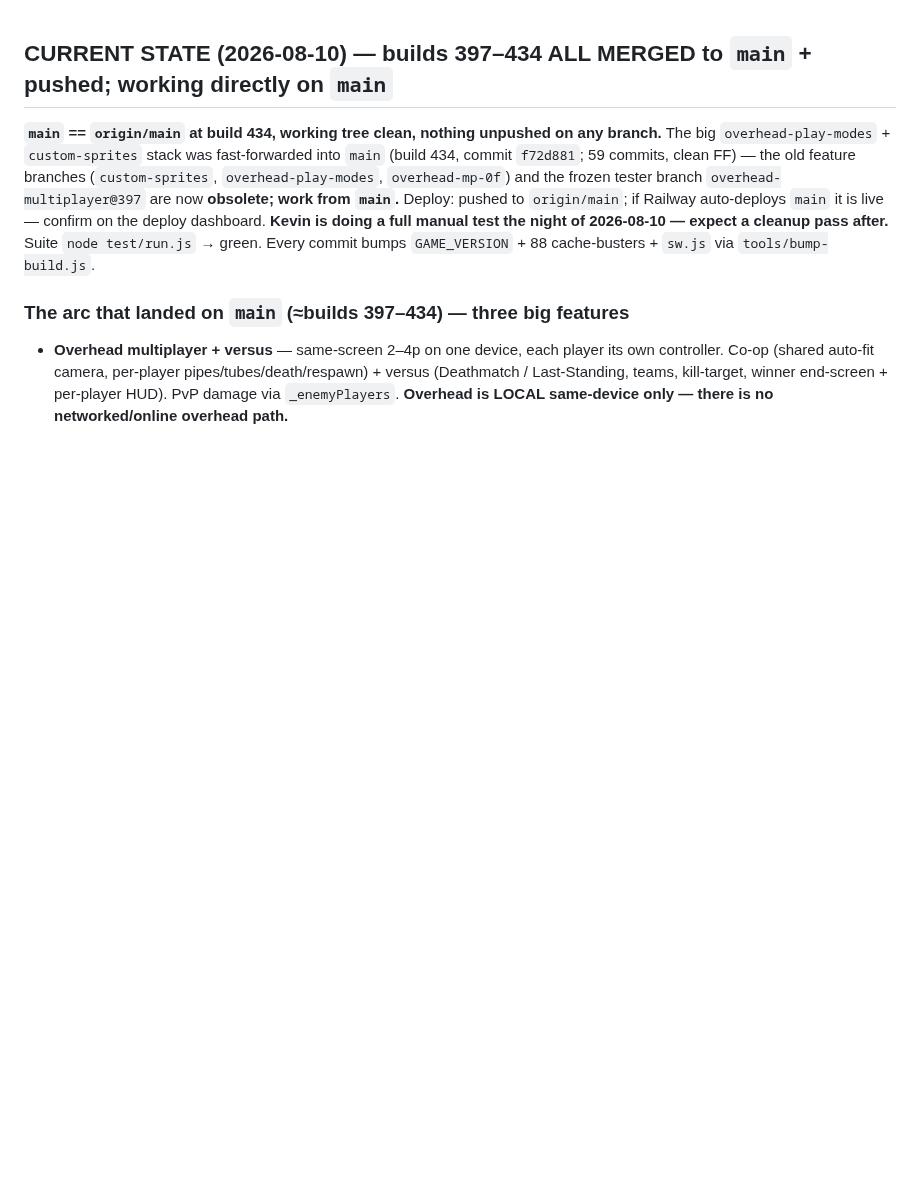
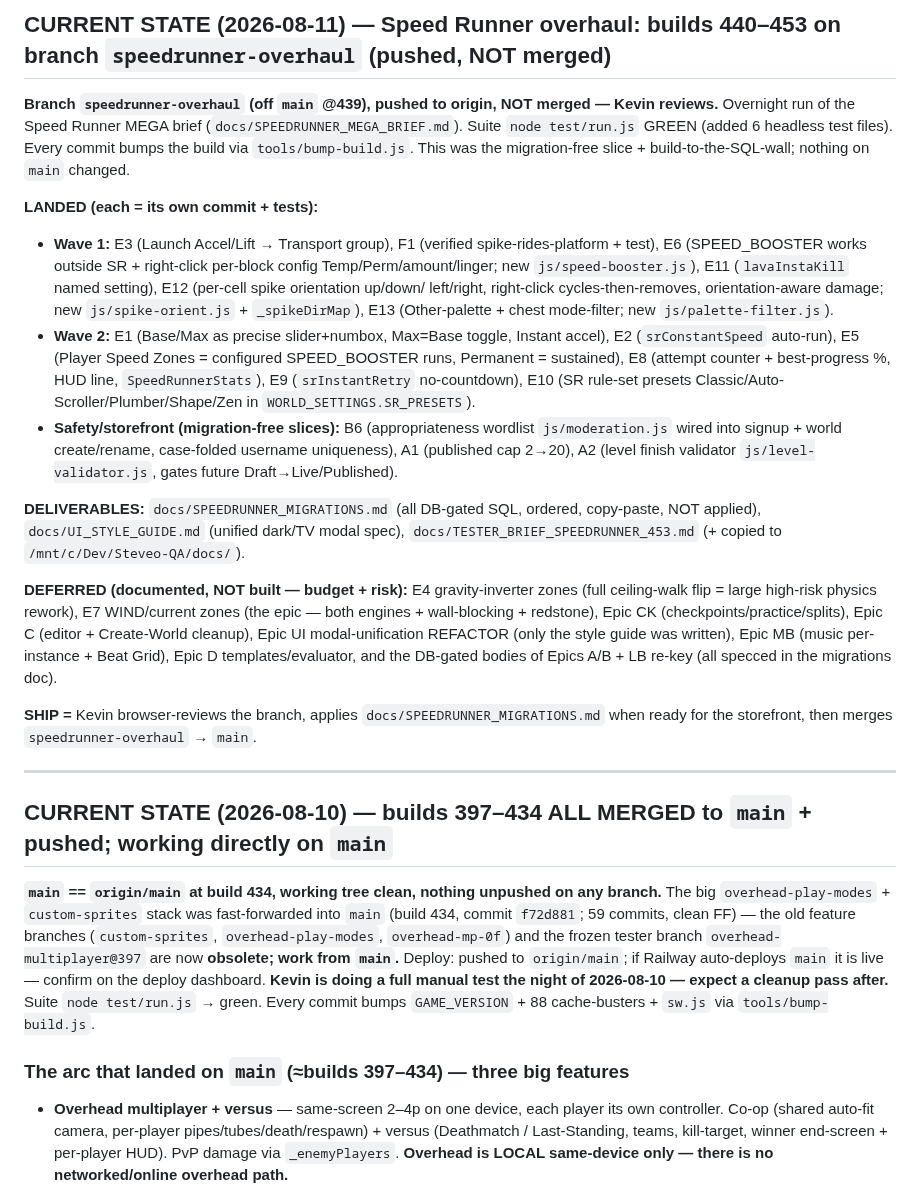
Before and after one commit to krtaylor-ui/steveo-platformer, a Markdown page: STEVEO_PLATFORMER_CONTEXT_SUMMARY.md, the part around the change. Drawn GitHub-style; blank space fills up the shorter version.

Commit message:
docs: update CURRENT STATE for the Speed Runner overhaul run (builds 440-453)
Prepend a 2026-08-11 CURRENT STATE to the context summary: what landed on branch
speedrunner-overhaul (Wave 1-2 + B6/A1/A2), the deliverables, the documented
deferrals, and the ship path (browser review -> apply migrations -> merge).

Co-Authored-By: Claude Opus 4.8 (1M context) <noreply@anthropic.com>

```diff
--- a/STEVEO_PLATFORMER_CONTEXT_SUMMARY.md
+++ b/STEVEO_PLATFORMER_CONTEXT_SUMMARY.md
@@ -1,3 +1,39 @@
+## CURRENT STATE (2026-08-11) — Speed Runner overhaul: builds 440–453 on branch `speedrunner-overhaul` (pushed, NOT merged)
+
+**Branch `speedrunner-overhaul` (off `main` @439), pushed to origin, NOT merged — Kevin reviews.**
+Overnight run of the Speed Runner MEGA brief (`docs/SPEEDRUNNER_MEGA_BRIEF.md`). Suite
+`node test/run.js` GREEN (added 6 headless test files). Every commit bumps the build via
+`tools/bump-build.js`. This was the migration-free slice + build-to-the-SQL-wall; nothing on `main` changed.
+
+**LANDED (each = its own commit + tests):**
+- **Wave 1:** E3 (Launch Accel/Lift → Transport group), F1 (verified spike-rides-platform + test), E6
+  (SPEED_BOOSTER works outside SR + right-click per-block config Temp/Perm/amount/linger; new
+  `js/speed-booster.js`), E11 (`lavaInstaKill` named setting), E12 (per-cell spike orientation up/down/
+  left/right, right-click cycles-then-removes, orientation-aware damage; new `js/spike-orient.js` +
+  `_spikeDirMap`), E13 (Other-palette + chest mode-filter; new `js/palette-filter.js`).
+- **Wave 2:** E1 (Base/Max as precise slider+numbox, Max=Base toggle, Instant accel), E2 (`srConstantSpeed`
+  auto-run), E5 (Player Speed Zones = configured SPEED_BOOSTER runs, Permanent = sustained), E8 (attempt
+  counter + best-progress %, HUD line, `SpeedRunnerStats`), E9 (`srInstantRetry` no-countdown), E10 (SR
+  rule-set presets Classic/Auto-Scroller/Plumber/Shape/Zen in `WORLD_SETTINGS.SR_PRESETS`).
+- **Safety/storefront (migration-free slices):** B6 (appropriateness wordlist `js/moderation.js` wired into
+  signup + world create/rename, case-folded username uniqueness), A1 (published cap 2→20), A2 (level finish
+  validator `js/level-validator.js`, gates future Draft→Live/Published).
+
+**DELIVERABLES:** `docs/SPEEDRUNNER_MIGRATIONS.md` (all DB-gated SQL, ordered, copy-paste, NOT applied),
+`docs/UI_STYLE_GUIDE.md` (unified dark/TV modal spec), `docs/TESTER_BRIEF_SPEEDRUNNER_453.md` (+ copied to
+`/mnt/c/Dev/Steveo-QA/docs/`).
+
+**DEFERRED (documented, NOT built — budget + risk):** E4 gravity-inverter zones (full ceiling-walk flip =
+large high-risk physics rework), E7 WIND/current zones (the epic — both engines + wall-blocking + redstone),
+Epic CK (checkpoints/practice/splits), Epic C (editor + Create-World cleanup), Epic UI modal-unification
+REFACTOR (only the style guide was written), Epic MB (music per-instance + Beat Grid), Epic D
+templates/evaluator, and the DB-gated bodies of Epics A/B + LB re-key (all specced in the migrations doc).
+
+**SHIP =** Kevin browser-reviews the branch, applies `docs/SPEEDRUNNER_MIGRATIONS.md` when ready for the
+storefront, then merges `speedrunner-overhaul` → `main`.
+
+---
+
 ## CURRENT STATE (2026-08-10) — builds 397–434 ALL MERGED to `main` + pushed; working directly on `main`
 
 **`main` == `origin/main` at build 434, working tree clean, nothing unpushed on any branch.** The big
```
